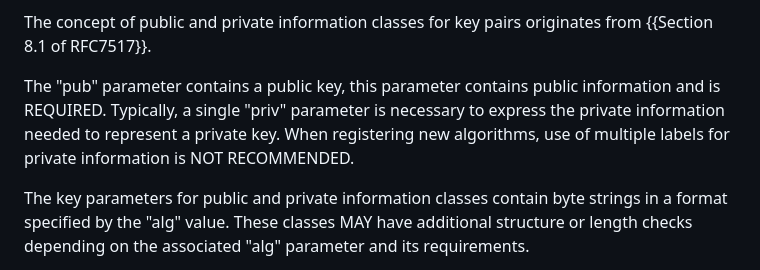
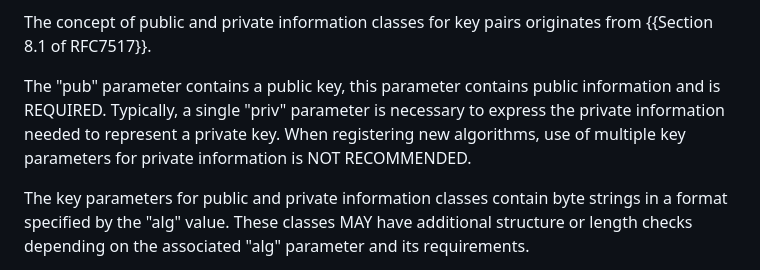
Before and after one commit to cose-wg/draft-ietf-cose-dilithium, a Markdown page: draft-ietf-cose-dilithium.md, the part around the change. Rendered like a GitHub page.

```diff
--- a/draft-ietf-cose-dilithium.md
+++ b/draft-ietf-cose-dilithium.md
@@ -95,7 +95,7 @@ The concept of public and private information classes for key pairs originates f
 
 The "pub" parameter contains a public key, this parameter contains public information and is REQUIRED.
 Typically, a single "priv" parameter is necessary to express the private information needed to represent a private key.
-When registering new algorithms, use of multiple labels for private information is NOT RECOMMENDED.
+When registering new algorithms, use of multiple key parameters for private information is NOT RECOMMENDED.
 
 The key parameters for public and private information classes contain byte strings in a format specified by the "alg" value.
 These classes MAY have additional structure or length checks depending on the associated "alg" parameter and its requirements.
```
